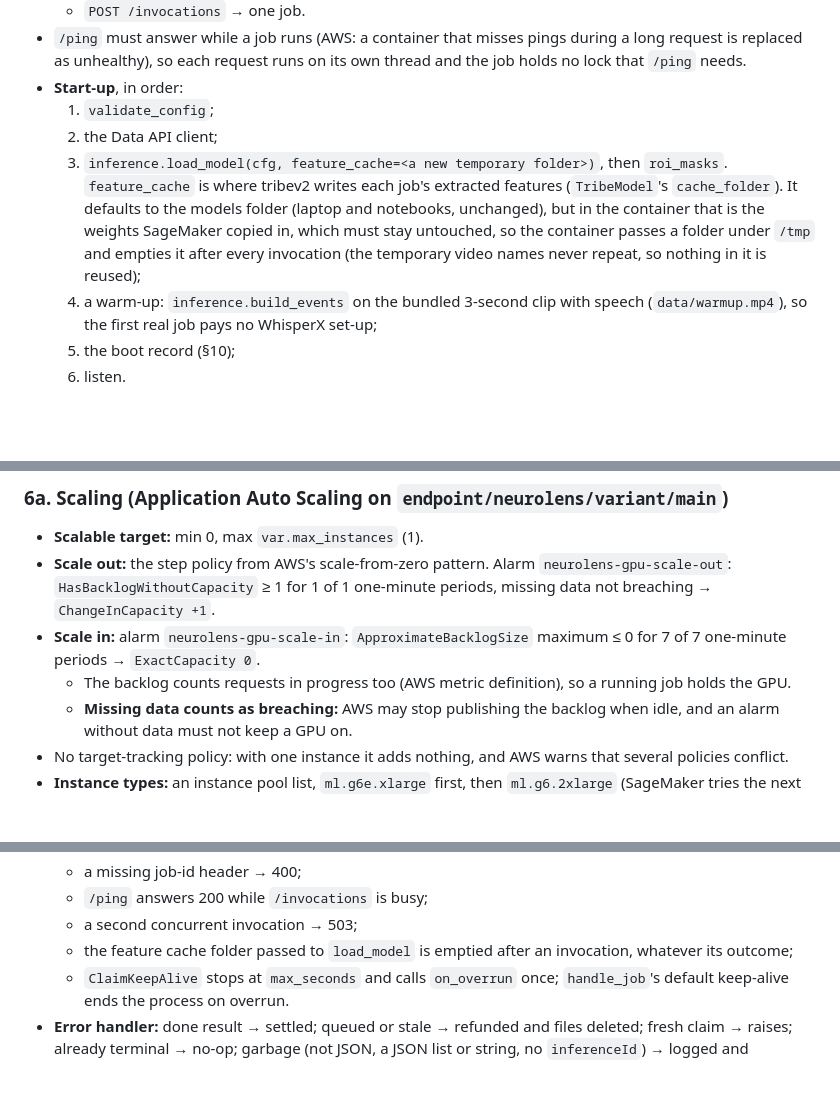
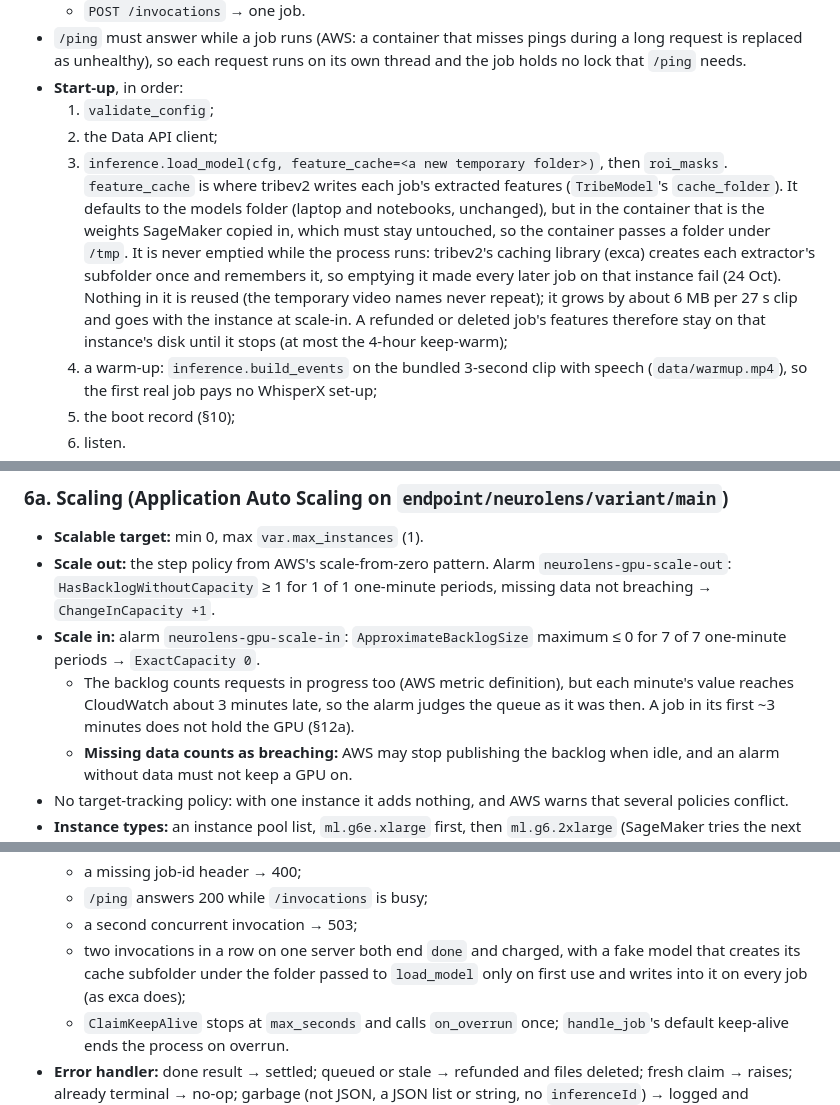
Before and after one commit to kelvinlowhm86/neurolens, a Markdown page: docs/M3e_spec.md, 3 parts joined by grey strips. Drawn GitHub-style; blank space fills up the shorter version.

Commit message:
Spec: the feature cache is kept for the instance's life (exca creates each subfolder once; emptying it failed every later job); scale-in can stop the GPU as a job arrives (backlog reaches CloudWatch ~3 min late), a known limitation
Co-Authored-By: Claude Opus 5.5 <noreply@anthropic.com>

```diff
--- a/docs/M3e_spec.md
+++ b/docs/M3e_spec.md
@@ -64,7 +64,7 @@ The same rules as the old `verify` (length limit first, then record the duration
 - **Start-up**, in order:
   1. `validate_config`;
   2. the Data API client;
-  3. `inference.load_model(cfg, feature_cache=<a new temporary folder>)`, then `roi_masks`. `feature_cache` is where tribev2 writes each job's extracted features (`TribeModel`'s `cache_folder`). It defaults to the models folder (laptop and notebooks, unchanged), but in the container that is the weights SageMaker copied in, which must stay untouched, so the container passes a folder under `/tmp` and empties it after every invocation (the temporary video names never repeat, so nothing in it is reused);
+  3. `inference.load_model(cfg, feature_cache=<a new temporary folder>)`, then `roi_masks`. `feature_cache` is where tribev2 writes each job's extracted features (`TribeModel`'s `cache_folder`). It defaults to the models folder (laptop and notebooks, unchanged), but in the container that is the weights SageMaker copied in, which must stay untouched, so the container passes a folder under `/tmp`. It is never emptied while the process runs: tribev2's caching library (exca) creates each extractor's subfolder once and remembers it, so emptying it made every later job on that instance fail (24 Oct). Nothing in it is reused (the temporary video names never repeat); it grows by about 6 MB per 27 s clip and goes with the instance at scale-in. A refunded or deleted job's features therefore stay on that instance's disk until it stops (at most the 4-hour keep-warm);
   4. a warm-up: `inference.build_events` on the bundled 3-second clip with speech (`data/warmup.mp4`), so the first real job pays no WhisperX set-up;
   5. the boot record (§10);
   6. listen.
@@ -137,7 +137,7 @@ The same rules as the old `verify` (length limit first, then record the duration
 - **Scalable target:** min 0, max `var.max_instances` (1).
 - **Scale out:** the step policy from AWS's scale-from-zero pattern. Alarm `neurolens-gpu-scale-out`: `HasBacklogWithoutCapacity` ≥ 1 for 1 of 1 one-minute periods, missing data not breaching → `ChangeInCapacity +1`.
 - **Scale in:** alarm `neurolens-gpu-scale-in`: `ApproximateBacklogSize` maximum ≤ 0 for 7 of 7 one-minute periods → `ExactCapacity 0`.
-  - The backlog counts requests in progress too (AWS metric definition), so a running job holds the GPU.
+  - The backlog counts requests in progress too (AWS metric definition), but each minute's value reaches CloudWatch about 3 minutes late, so the alarm judges the queue as it was then. A job in its first ~3 minutes does not hold the GPU (§12a).
   - **Missing data counts as breaching:** AWS may stop publishing the backlog when idle, and an alarm without data must not keep a GPU on.
 - No target-tracking policy: with one instance it adds nothing, and AWS warns that several policies conflict.
 - **Instance types:** an instance pool list, `ml.g6e.xlarge` first, then `ml.g6.2xlarge` (SageMaker tries the next pool when the first has no capacity; `VariantInstanceProvisionTimeoutInSeconds` 600).
@@ -282,7 +282,7 @@ The same rules as the old `verify` (length limit first, then record the duration
   - a missing job-id header → 400;
   - `/ping` answers 200 while `/invocations` is busy;
   - a second concurrent invocation → 503;
-  - the feature cache folder passed to `load_model` is emptied after an invocation, whatever its outcome;
+  - two invocations in a row on one server both end `done` and charged, with a fake model that creates its cache subfolder under the folder passed to `load_model` only on first use and writes into it on every job (as exca does);
   - `ClaimKeepAlive` stops at `max_seconds` and calls `on_overrun` once; `handle_job`'s default keep-alive ends the process on overrun.
 - **Error handler:** done result → settled; queued or stale → refunded and files deleted; fresh claim → raises; already terminal → no-op; garbage (not JSON, a JSON list or string, no `inferenceId`) → logged and dropped.
 - **Guard:**
```
Also changed, not shown: other parts of docs/M3e_spec.md (+1 -0 lines).
